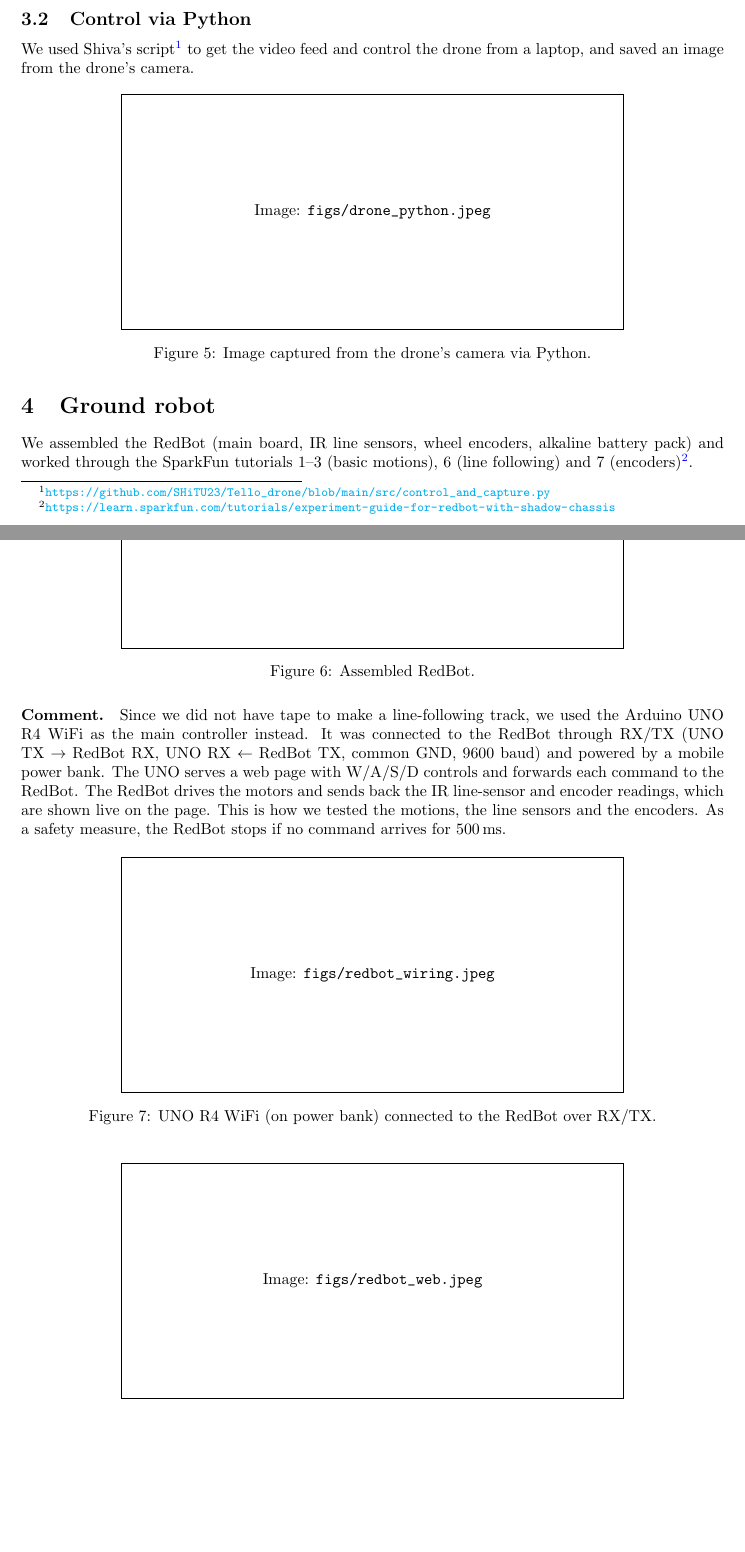
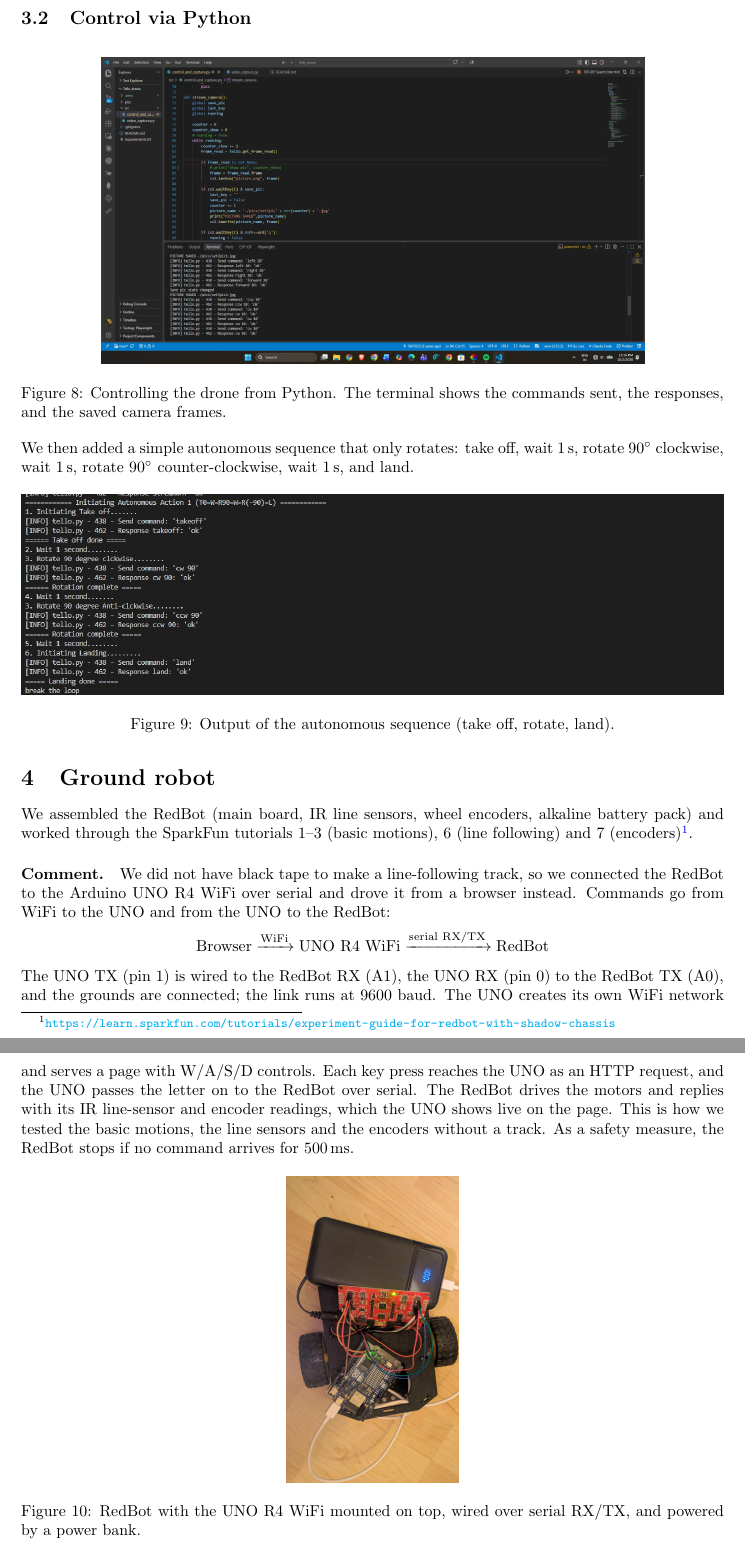
Before and after one commit to kabir0st/sparkfun-redbot, a LaTeX document (report.tex): two parts of pages 3 and 4 of 5 before the commit and two parts of pages 5 and 6 of 7 after it, joined at a grey line, cut so that both start at the same text, the shorter picture padded with empty space. Compiled offline with pdfLaTeX.

Commit message:
Refactor code structure for improved readability and maintainability

```diff
--- a/report.tex
+++ b/report.tex
@@ -2,6 +2,7 @@
 \usepackage[left=3cm, right=3cm, top=2cm]{geometry}
 
 \usepackage[utf8]{inputenc}
+\usepackage{amsmath}
 \usepackage{booktabs}
 \usepackage{graphicx}
 \usepackage{float}
@@ -75,10 +100,14 @@ forward and backward, strafed left and right, and landed.
 
 \subsection{Control via Python}
-We used Shiva's script\footnote{\url{https://github.com/SHiTU23/Tello_drone/blob/main/src/control_and_capture.py}}
-to get the video feed and control the drone from a laptop, and saved an image
-from the drone's camera.
+\pic[\textwidth]{cmd-dj.jpg}{Controlling the drone from Python. The terminal shows the
+commands sent, the responses, and the saved camera frames.}{fig:drone-python}
 
-\pic{drone_python.jpeg}{Image captured from the drone's camera via Python.}{fig:drone-python}
+We then added a simple autonomous sequence that only rotates: take off, wait
+1\,s, rotate 90$^\circ$ clockwise, wait 1\,s, rotate 90$^\circ$ counter-clockwise, wait 1\,s,
+and land.
+
+\pic[\textwidth]{telo-py.jpg}{Output of the autonomous sequence (take off, rotate,
+land).}{fig:drone-auto}
 
 % ---------------- (d) Ground robot ------------------------
 \section{Ground robot}
@@ -86,18 +115,23 @@ We assembled the RedBot (main board, IR line sensors, wheel encoders, alkaline
 battery pack) and worked through the SparkFun tutorials 1--3 (basic motions),
 6 (line following) and 7 (encoders)\footnote{\url{https://learn.sparkfun.com/tutorials/experiment-guide-for-redbot-with-shadow-chassis}}.
 
-\pic{redbot.jpeg}{Assembled RedBot.}{fig:redbot}
+\paragraph{Comment.} We did not have black tape to make a line-following
+track, so we connected the RedBot to the Arduino UNO R4 WiFi over serial and
+drove it from a browser instead. Commands go from WiFi to the UNO and from the
+UNO to the RedBot:
+\[
+  \text{Browser} \xrightarrow{\text{WiFi}} \text{UNO R4 WiFi}
+  \xrightarrow{\text{serial RX/TX}} \text{RedBot}
+\]
+The UNO TX (pin 1) is wired to the RedBot RX (A1), the UNO RX (pin 0) to the
+RedBot TX (A0), and the grounds are connected; the link runs at 9600 baud. The
+UNO creates its own WiFi network and serves a page with W/A/S/D controls. Each
+key press reaches the UNO as an HTTP request, and the UNO passes the letter on
+to the RedBot over serial. The RedBot drives the motors and replies with its IR
+line-sensor and encoder readings, which the UNO shows live on the page. This is
+how we tested the basic motions, the line sensors and the encoders without a
+track. As a safety measure, the RedBot stops if no command arrives for 500\,ms.
 
-\paragraph{Comment.} Since we did not have tape to make a line-following track,
-we used the Arduino UNO R4 WiFi as the main controller instead. It was connected
-to the RedBot through RX/TX (UNO TX $\rightarrow$ RedBot RX, UNO RX $\leftarrow$
-RedBot TX, common GND, 9600 baud) and powered by a mobile power bank. The UNO
-serves a web page with W/A/S/D controls and forwards each command to the RedBot.
-The RedBot drives the motors and sends back the IR line-sensor and encoder
-readings, which are shown live on the page. This is how we tested the motions,
-the line sensors and the encoders. As a safety measure, the RedBot stops if no
-command arrives for 500\,ms.
+\pic{redbot.jpg}{RedBot with the UNO R4 WiFi mounted on top, wired over serial
+RX/TX, and powered by a power bank.}{fig:redbot}
 
-\pic{redbot_wiring.jpeg}{UNO R4 WiFi (on power bank) connected to the RedBot over RX/TX.}{fig:redbot-wiring}
-
-\pic{redbot_web.jpeg}{Web control page with live IR and encoder readings.}{fig:redbot-web}
```
Also changed, not shown: figs/btrcheck.jpt.jpg (added), figs/cmd-dj.jpg (added), figs/dj-manual.jpg (added), figs/redbot-contorl.png (added), figs/redbot.jpg (added), figs/solder.jpg (added), figs/solder2.jpg (added), figs/telo-py.jpg (added), figs/uno-blk-off.jpg (added), figs/uno-blk-on.jpg (added), figs/unor4-2.jpg (added), figs/unor4.jpg (added), report.pdf, report.tex (66 more changed lines).
